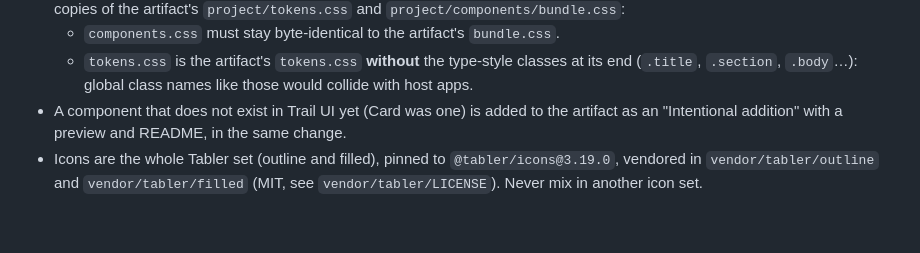
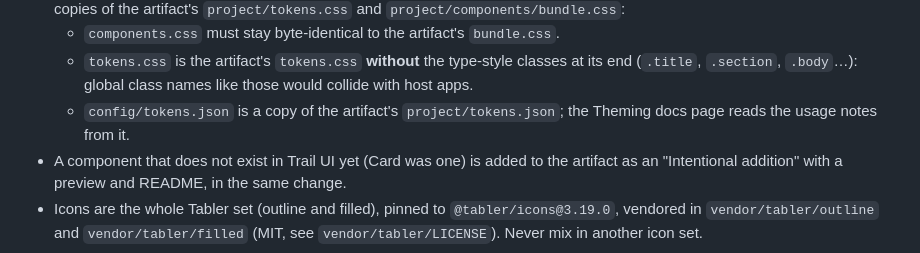
Before and after one commit to andrerpbts/componeer, a Markdown page: AGENTS.md, the part around the change. GitHub-like rendering; blank space fills up the shorter version.

```diff
--- a/AGENTS.md
+++ b/AGENTS.md
@@ -36,6 +36,8 @@ blocks pushes); install it from git.
   - `components.css` must stay byte-identical to the artifact's `bundle.css`.
   - `tokens.css` is the artifact's `tokens.css` **without** the type-style classes at its end
     (`.title`, `.section`, `.body`…): global class names like those would collide with host apps.
+  - `config/tokens.json` is a copy of the artifact's `project/tokens.json`; the Theming docs page
+    reads the usage notes from it.
 - A component that does not exist in Trail UI yet (Card was one) is added to the artifact as an
   "Intentional addition" with a preview and README, in the same change.
 - Icons are the whole Tabler set (outline and filled), pinned to `@tabler/icons@3.19.0`, vendored in
```
Also changed, not shown: CHANGELOG.md (+1 -0 lines), README.md (+22 -0 lines), docs/screenshot.png (added), 12 other files.
